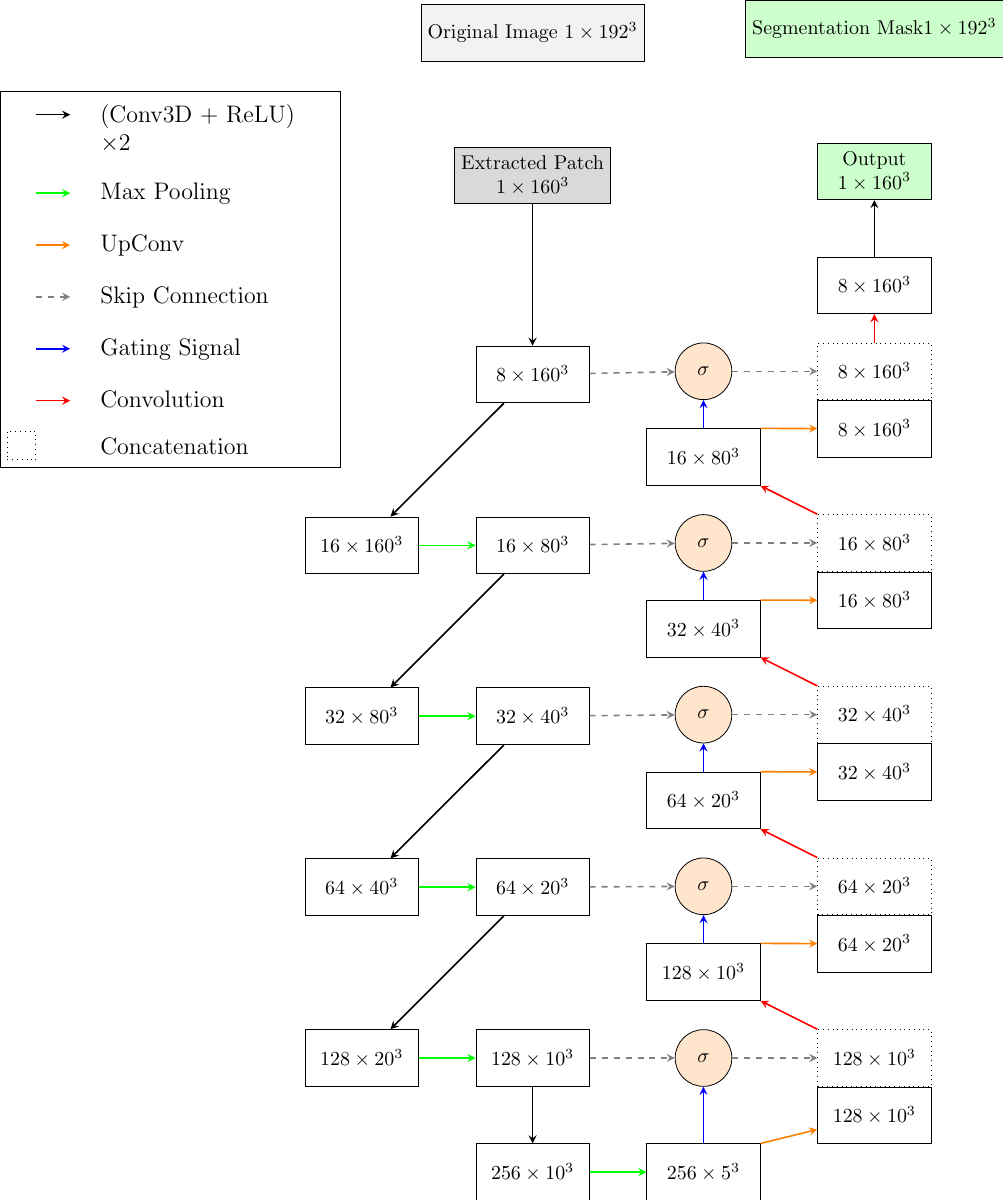
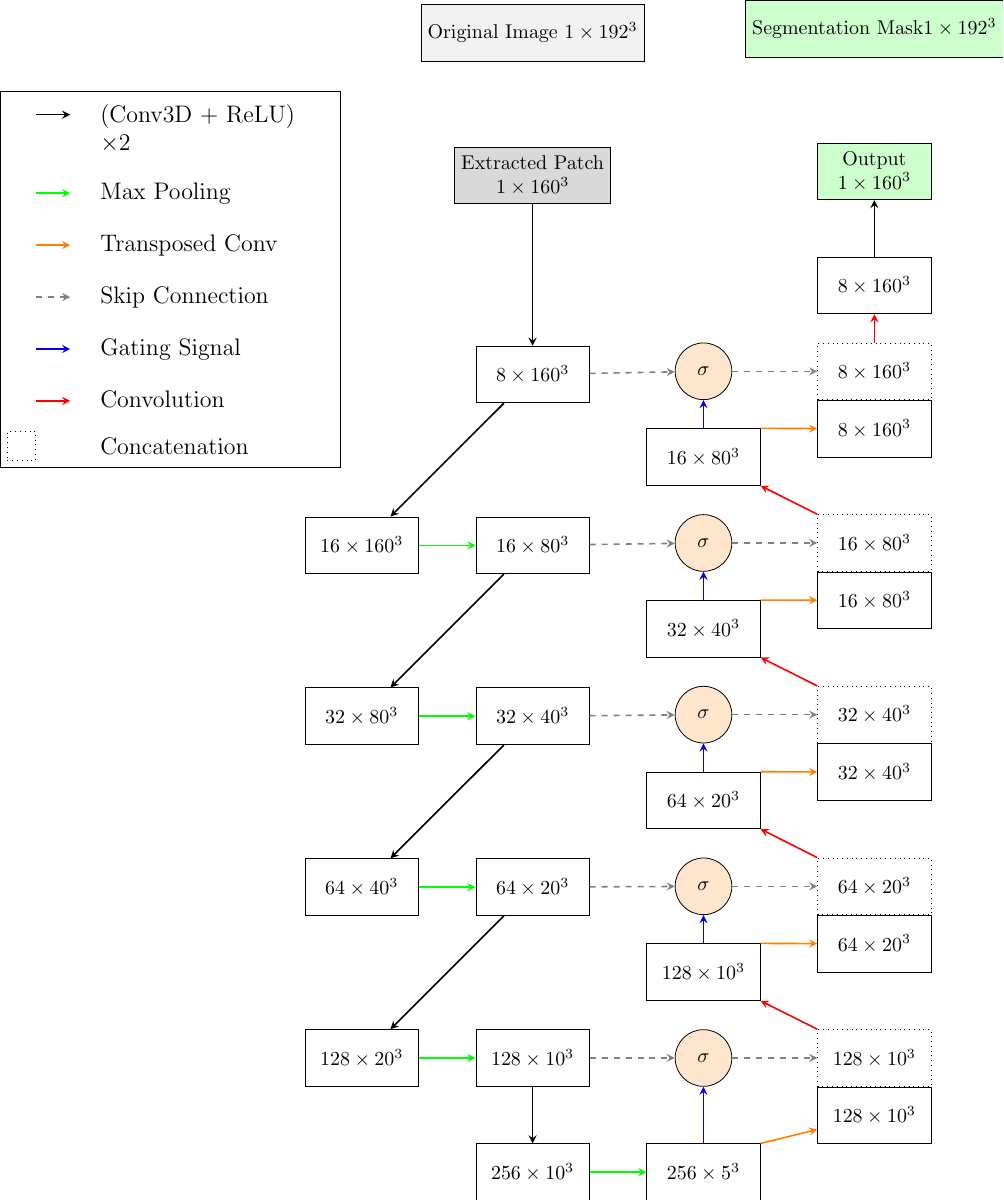
Before and after one commit to JGIBristol/zebrafish_jaw_segmentation, a LaTeX figure (paper_diagrams/net_diagram.tex): the whole page. Compiled offline with pdfLaTeX.

Commit message:
change it to say transposed conv

```diff
--- a/paper_diagrams/net_diagram.tex
+++ b/paper_diagrams/net_diagram.tex
@@ -137,7 +137,7 @@
 	\matrix[draw, below left=-2cm and 2cm of input_patch, column sep=0.4cm, row sep=0.3cm, font=\large] {
 		\draw[conv] (0,-0.3) -- +(0.6,0.0); & \node[align=left, text width=4cm] {(Conv3D + ReLU) $\times2$}; \\
 		\draw[pool] (0,-0.3) -- +(0.6,0.0); & \node[align=left, text width=4cm] {Max Pooling}; \\
-		\draw[up]   (0,-0.3) -- +(0.6,0.0); & \node[align=left, text width=4cm] {UpConv}; \\
+		\draw[up]   (0,-0.3) -- +(0.6,0.0); & \node[align=left, text width=4cm] {Transposed Conv}; \\
 		\draw[skip] (0,-0.3) -- +(0.6,0.0); & \node[align=left, text width=4cm] {Skip Connection}; \\
 		\draw[gate] (0,-0.3) -- +(0.6,0.0); & \node[align=left, text width=4cm] {Gating Signal}; \\
 		\draw[merge] (0,-0.3) -- +(0.6,0.0); & \node[align=left, text width=4cm] {Convolution}; \\
```
